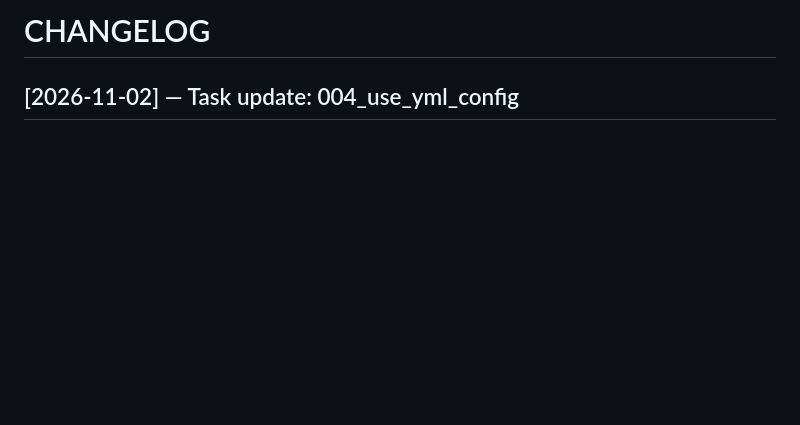
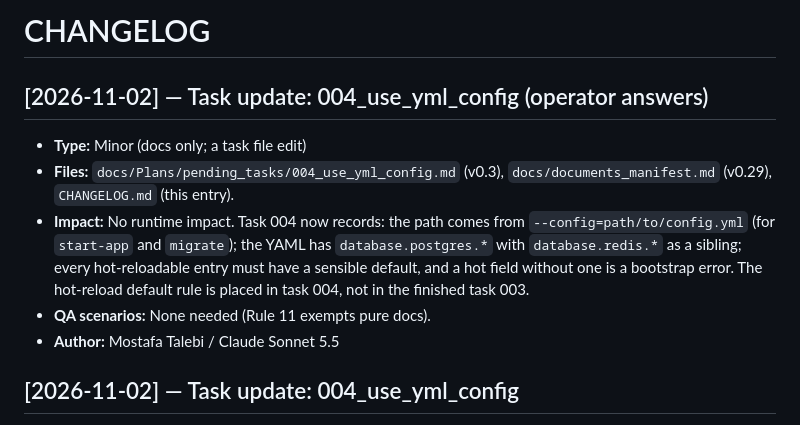
Before and after one commit to 780-AI/780-qabz, a Markdown page: CHANGELOG.md, the part around one of its changes. Rendered like a GitHub page; blank space fills up the shorter version.

```diff
--- a/CHANGELOG.md
+++ b/CHANGELOG.md
@@ -2,6 +2,7 @@
 <!-- Last Updated: 2026-11-02 -->
 <!--
 CHANGE LOG
+v1.28 — 2026-11-02 — Added 004-task-answers entry.
 v1.27 — 2026-11-02 — Added 004-task-update entry.
 v1.26 — 2026-11-02 — Added task-ID-prefix and 004-task entry.
 v1.25 — 2026-11-02 — Added no-down-migrations entry.
@@ -33,6 +34,13 @@ v1.0 — 2026-10-28 — Initial.
 -->
 
 # CHANGELOG
+
+## [2026-11-02] — Task update: 004_use_yml_config (operator answers)
+- **Type:** Minor (docs only; a task file edit)
+- **Files:** `docs/Plans/pending_tasks/004_use_yml_config.md` (v0.3), `docs/documents_manifest.md` (v0.29), `CHANGELOG.md` (this entry).
+- **Impact:** No runtime impact. Task 004 now records: the path comes from `--config=path/to/config.yml` (for `start-app` and `migrate`); the YAML has `database.postgres.*` with `database.redis.*` as a sibling; every hot-reloadable entry must have a sensible default, and a hot field without one is a bootstrap error. The hot-reload default rule is placed in task 004, not in the finished task 003.
+- **QA scenarios:** None needed (Rule 11 exempts pure docs).
+- **Author:** Mostafa Talebi / Claude Sonnet 5.5
 
 ## [2026-11-02] — Task update: 004_use_yml_config
 - **Type:** Minor (docs only; a task file edit)
```
Also changed, not shown: other parts of CHANGELOG.md (+1 -1 lines), docs/documents_manifest.md (+6 -5 lines), 1 other file.
